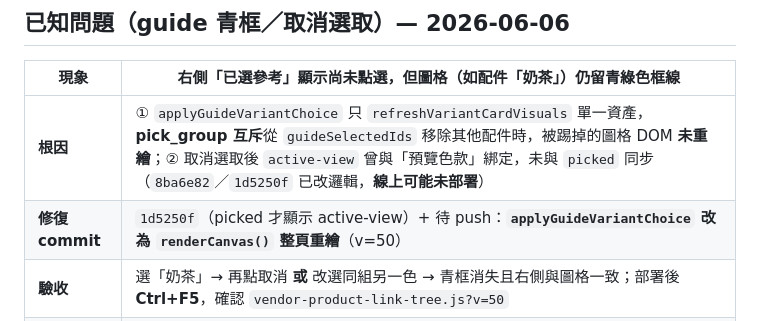
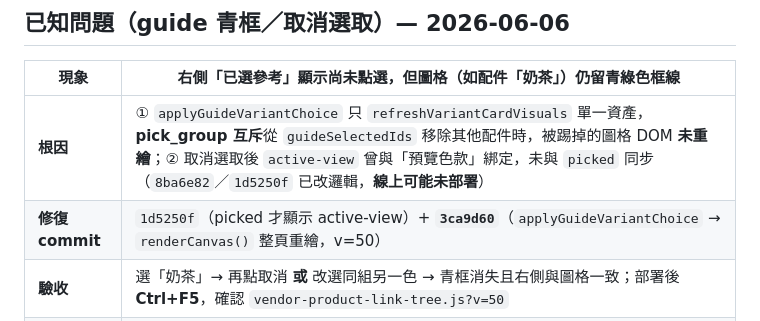
Before and after one commit to taskmatching-stack/matchdo, a Markdown page: docs/PROGRESS-vendor-styles-and-product-tree.md, the part around the change. GitHub-like rendering.

Commit message:
docs: 青框 bug 記錄補上修復 commit 3ca9d60
Co-authored-by: Cursor <cursoragent@cursor.com>

```diff
--- a/docs/PROGRESS-vendor-styles-and-product-tree.md
+++ b/docs/PROGRESS-vendor-styles-and-product-tree.md
@@ -181,7 +181,7 @@ cd ~/matchdo && git fetch origin main && git reset --hard origin/main && gcloud
 | 現象 | 右側「已選參考」顯示**尚未點選**，但圖格（如配件「奶茶」）仍留**青綠色框線** |
 |------|------|
 | **根因** | ① `applyGuideVariantChoice` 只 `refreshVariantCardVisuals` 單一資產，**pick_group 互斥**從 `guideSelectedIds` 移除其他配件時，被踢掉的圖格 DOM **未重繪**；② 取消選取後 `active-view` 曾與「預覽色款」綁定，未與 `picked` 同步（`8ba6e82`／`1d5250f` 已改邏輯，**線上可能未部署**） |
-| **修復 commit** | `1d5250f`（picked 才顯示 active-view）+ 待 push：**`applyGuideVariantChoice` 改為 `renderCanvas()` 整頁重繪**（v=50） |
+| **修復 commit** | `1d5250f`（picked 才顯示 active-view）+ **`3ca9d60`**（`applyGuideVariantChoice` → `renderCanvas()` 整頁重繪，v=50） |
 | **驗收** | 選「奶茶」→ 再點取消 **或** 改選同組另一色 → 青框消失且右側與圖格一致；部署後 **Ctrl+F5**，確認 `vendor-product-link-tree.js?v=50` |
 | **線上狀態** | 截至 2026-06-06，Cloud Run 可能仍為 `00374` 以前 revision，**使用者仍會看到舊 bug** |
 
```
